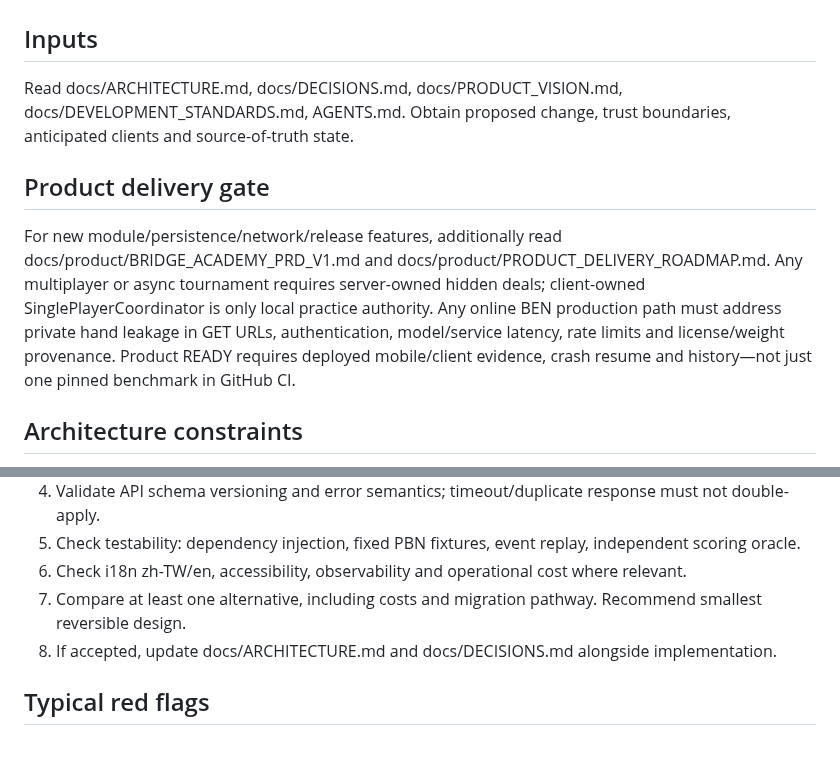
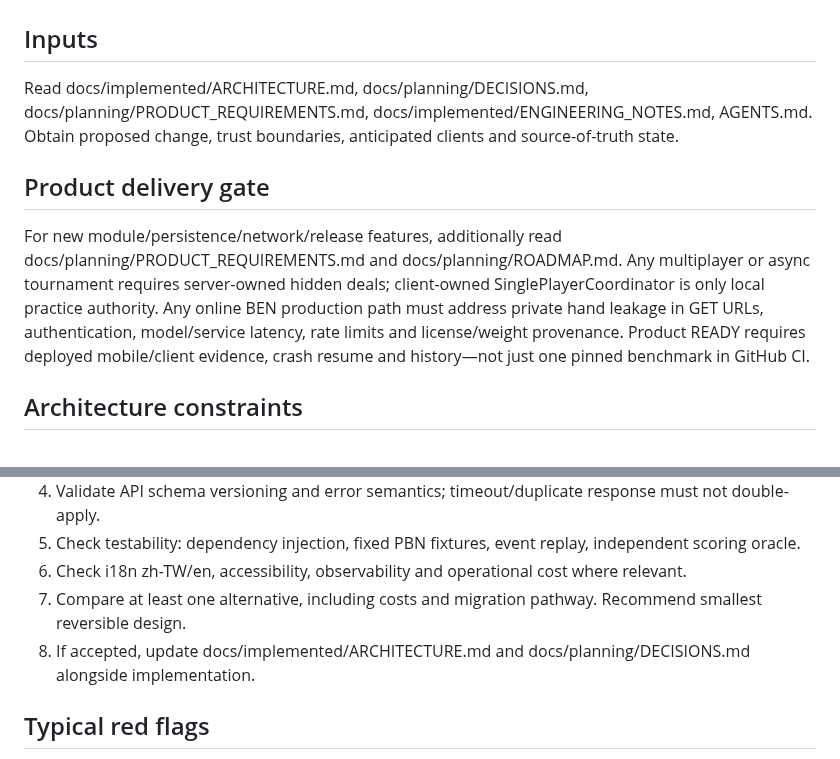
Before and after one commit to KuroNekoLi/Bridge-Academy, a Markdown page: skills/bridge-architecture-guardian/SKILL.md, 2 parts joined by grey strips. Drawn GitHub-style.

Commit message:
docs(skills): repoint existing skill references to consolidated docs

```diff
--- a/skills/bridge-architecture-guardian/SKILL.md
+++ b/skills/bridge-architecture-guardian/SKILL.md
@@ -6,11 +6,11 @@ description: Reviews Bridge Academy architecture changes for pure Bridge Core bo
 # Bridge Architecture Guardian
 
 ## Inputs
-Read docs/ARCHITECTURE.md, docs/DECISIONS.md, docs/PRODUCT_VISION.md, docs/DEVELOPMENT_STANDARDS.md, AGENTS.md. Obtain proposed change, trust boundaries, anticipated clients and source-of-truth state.
+Read docs/implemented/ARCHITECTURE.md, docs/planning/DECISIONS.md, docs/planning/PRODUCT_REQUIREMENTS.md, docs/implemented/ENGINEERING_NOTES.md, AGENTS.md. Obtain proposed change, trust boundaries, anticipated clients and source-of-truth state.
 
 ## Product delivery gate
 
-For new module/persistence/network/release features, additionally read docs/product/BRIDGE_ACADEMY_PRD_V1.md and docs/product/PRODUCT_DELIVERY_ROADMAP.md. Any multiplayer or async tournament requires server-owned hidden deals; client-owned SinglePlayerCoordinator is only local practice authority. Any online BEN production path must address private hand leakage in GET URLs, authentication, model/service latency, rate limits and license/weight provenance. Product READY requires deployed mobile/client evidence, crash resume and history—not just one pinned benchmark in GitHub CI.
+For new module/persistence/network/release features, additionally read docs/planning/PRODUCT_REQUIREMENTS.md and docs/planning/ROADMAP.md. Any multiplayer or async tournament requires server-owned hidden deals; client-owned SinglePlayerCoordinator is only local practice authority. Any online BEN production path must address private hand leakage in GET URLs, authentication, model/service latency, rate limits and license/weight provenance. Product READY requires deployed mobile/client evidence, crash resume and history—not just one pinned benchmark in GitHub CI.
 
 ## Architecture constraints
 - Domain core pure: no Flutter widgets, BEN, HTTP, SQL or clock/random globals in deterministic reducers.
@@ -29,7 +29,7 @@ For new module/persistence/network/release features, additionally read docs/prod
 5. Check testability: dependency injection, fixed PBN fixtures, event replay, independent scoring oracle.
 6. Check i18n zh-TW/en, accessibility, observability and operational cost where relevant.
 7. Compare at least one alternative, including costs and migration pathway. Recommend smallest reversible design.
-8. If accepted, update docs/ARCHITECTURE.md and docs/DECISIONS.md alongside implementation.
+8. If accepted, update docs/implemented/ARCHITECTURE.md and docs/planning/DECISIONS.md alongside implementation.
 
 ## Typical red flags
 - Flutter directly calls BEN with four complete hands.
```
